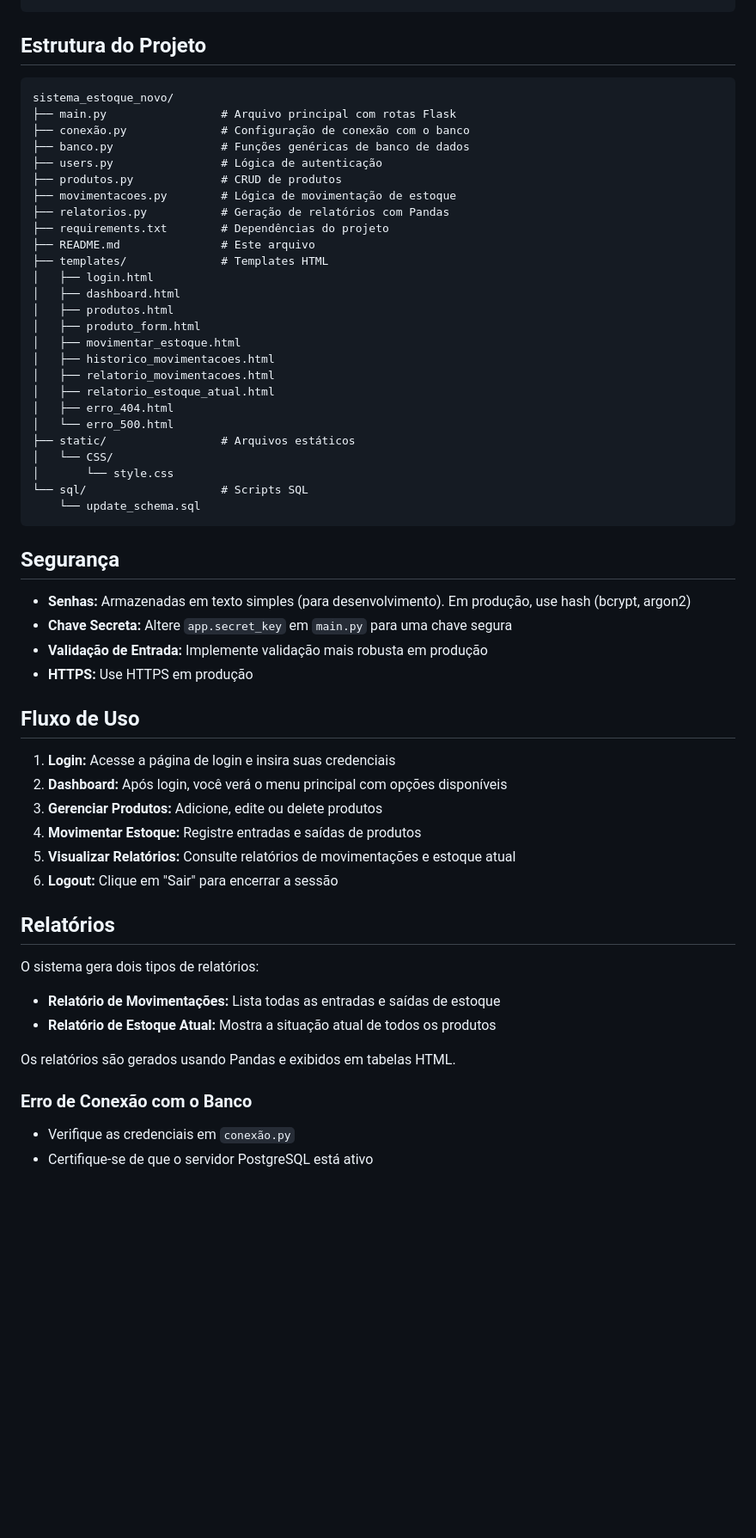
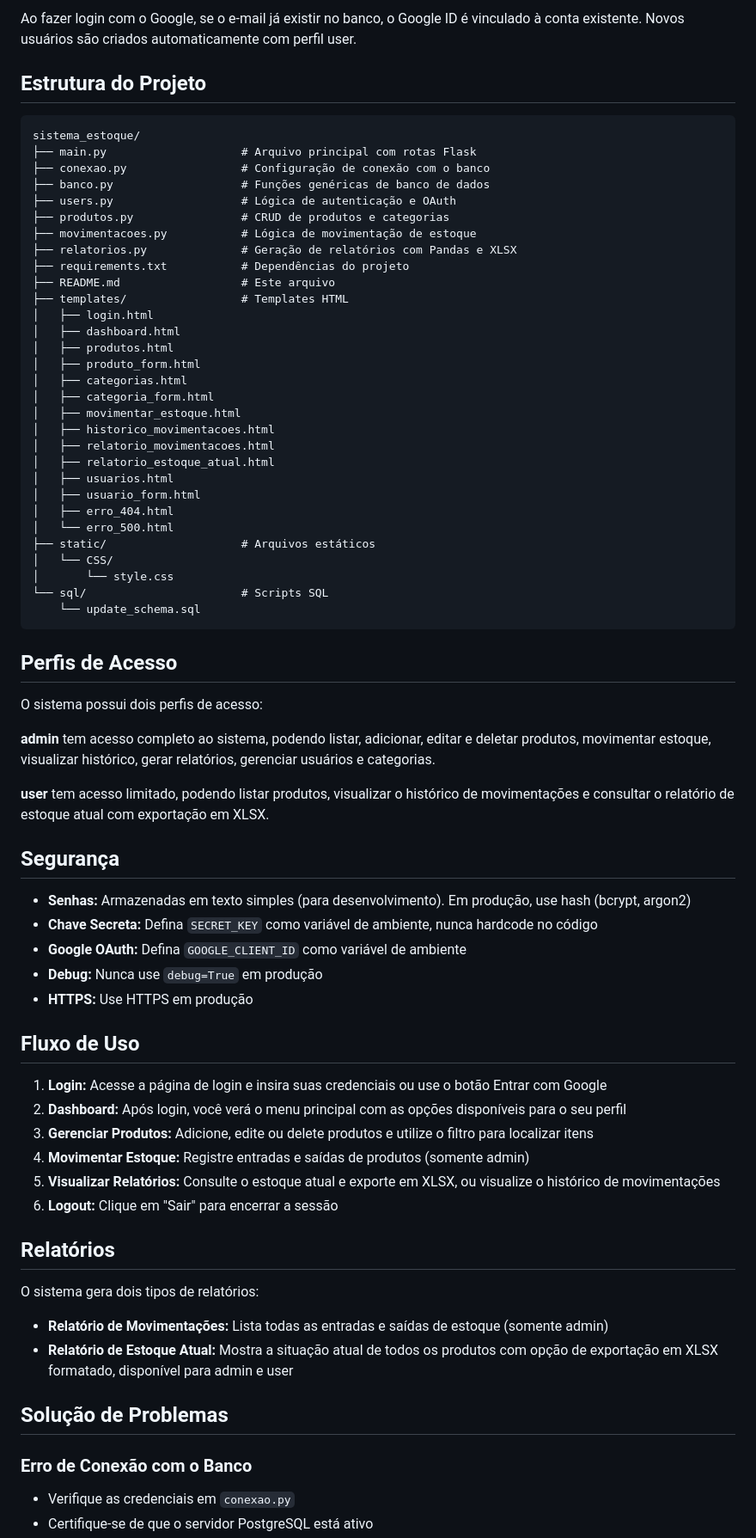
Before and after one commit to jesusvitao/estoque-sistema, a Markdown page: README.md, the part around one of its changes. Shown at 86% size. Rendered like a GitHub page; blank space fills up the shorter version.

````diff
--- a/README.md
+++ b/README.md
@@ -52,61 +85,75 @@ DB_PASSWORD = "sua_senha_neon"
+Ao fazer login com o Google, se o e-mail já existir no banco, o Google ID é vinculado à conta existente. Novos usuários são criados automaticamente com perfil user.
 
 ## Estrutura do Projeto
 
 ```
-sistema_estoque_novo/
-├── main.py                 # Arquivo principal com rotas Flask
-├── conexão.py              # Configuração de conexão com o banco
-├── banco.py                # Funções genéricas de banco de dados
-├── users.py                # Lógica de autenticação
-├── produtos.py             # CRUD de produtos
-├── movimentacoes.py        # Lógica de movimentação de estoque
-├── relatorios.py           # Geração de relatórios com Pandas
-├── requirements.txt        # Dependências do projeto
-├── README.md               # Este arquivo
-├── templates/              # Templates HTML
+sistema_estoque/
+├── main.py                    # Arquivo principal com rotas Flask
+├── conexao.py                 # Configuração de conexão com o banco
+├── banco.py                   # Funções genéricas de banco de dados
+├── users.py                   # Lógica de autenticação e OAuth
+├── produtos.py                # CRUD de produtos e categorias
+├── movimentacoes.py           # Lógica de movimentação de estoque
+├── relatorios.py              # Geração de relatórios com Pandas e XLSX
+├── requirements.txt           # Dependências do projeto
+├── README.md                  # Este arquivo
+├── templates/                 # Templates HTML
 │   ├── login.html
 │   ├── dashboard.html
 │   ├── produtos.html
 │   ├── produto_form.html
+│   ├── categorias.html
+│   ├── categoria_form.html
 │   ├── movimentar_estoque.html
 │   ├── historico_movimentacoes.html
 │   ├── relatorio_movimentacoes.html
 │   ├── relatorio_estoque_atual.html
+│   ├── usuarios.html
+│   ├── usuario_form.html
 │   ├── erro_404.html
 │   └── erro_500.html
-├── static/                 # Arquivos estáticos
+├── static/                    # Arquivos estáticos
 │   └── CSS/
 │       └── style.css
-└── sql/                    # Scripts SQL
+└── sql/                       # Scripts SQL
     └── update_schema.sql
 ```
+
+## Perfis de Acesso
+
+O sistema possui dois perfis de acesso:
+
+**admin** tem acesso completo ao sistema, podendo listar, adicionar, editar e deletar produtos, movimentar estoque, visualizar histórico, gerar relatórios, gerenciar usuários e categorias.
+
+**user** tem acesso limitado, podendo listar produtos, visualizar o histórico de movimentações e consultar o relatório de estoque atual com exportação em XLSX.
 
 ## Segurança
 
 - **Senhas:** Armazenadas em texto simples (para desenvolvimento). Em produção, use hash (bcrypt, argon2)
-- **Chave Secreta:** Altere `app.secret_key` em `main.py` para uma chave segura
-- **Validação de Entrada:** Implemente validação mais robusta em produção
+- **Chave Secreta:** Defina `SECRET_KEY` como variável de ambiente, nunca hardcode no código
+- **Google OAuth:** Defina `GOOGLE_CLIENT_ID` como variável de ambiente
+- **Debug:** Nunca use `debug=True` em produção
 - **HTTPS:** Use HTTPS em produção
 
 ## Fluxo de Uso
 
-1. **Login:** Acesse a página de login e insira suas credenciais
-2. **Dashboard:** Após login, você verá o menu principal com opções disponíveis
-3. **Gerenciar Produtos:** Adicione, edite ou delete produtos
-4. **Movimentar Estoque:** Registre entradas e saídas de produtos
-5. **Visualizar Relatórios:** Consulte relatórios de movimentações e estoque atual
+1. **Login:** Acesse a página de login e insira suas credenciais ou use o botão Entrar com Google
+2. **Dashboard:** Após login, você verá o menu principal com as opções disponíveis para o seu perfil
+3. **Gerenciar Produtos:** Adicione, edite ou delete produtos e utilize o filtro para localizar itens
+4. **Movimentar Estoque:** Registre entradas e saídas de produtos (somente admin)
+5. **Visualizar Relatórios:** Consulte o estoque atual e exporte em XLSX, ou visualize o histórico de movimentações
 6. **Logout:** Clique em "Sair" para encerrar a sessão
 
 ## Relatórios
 
 O sistema gera dois tipos de relatórios:
 
-- **Relatório de Movimentações:** Lista todas as entradas e saídas de estoque
-- **Relatório de Estoque Atual:** Mostra a situação atual de todos os produtos
+- **Relatório de Movimentações:** Lista todas as entradas e saídas de estoque (somente admin)
+- **Relatório de Estoque Atual:** Mostra a situação atual de todos os produtos com opção de exportação em XLSX formatado, disponível para admin e user
 
-Os relatórios são gerados usando Pandas e exibidos em tabelas HTML.
+## Solução de Problemas
 
 ### Erro de Conexão com o Banco
 
-- Verifique as credenciais em `conexão.py`
+- Verifique as credenciais em `conexao.py`
 - Certifique-se de que o servidor PostgreSQL está ativo
````
Also changed, not shown: other parts of README.md (+57 -22 lines).
